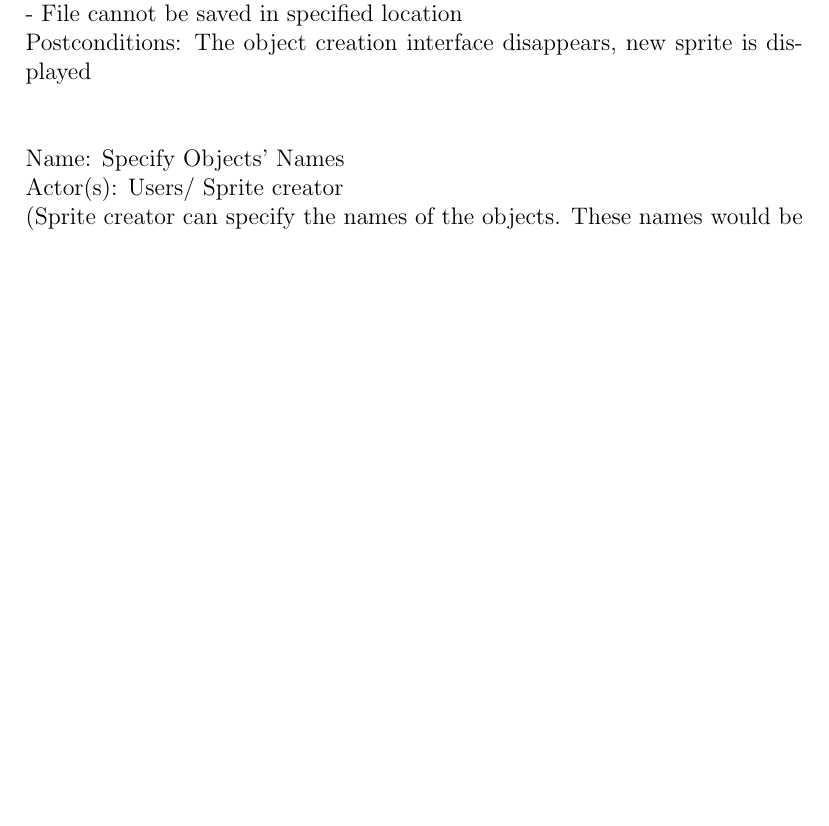
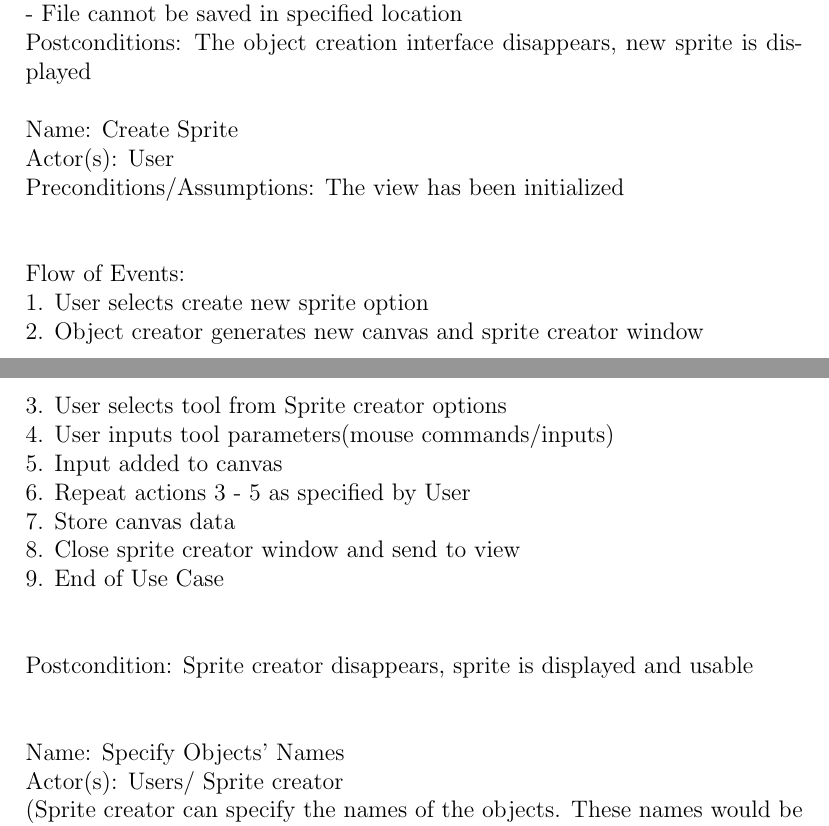
Before and after one commit to kcanfieldpugetsound/edith, a LaTeX document (Requirements.tex): part of page 4 of 7 before the commit and two parts of pages 4 and 5 of 8 after it, the two joined at a grey line, cut so that both start at the same text, the shorter picture padded with empty space. Compiled offline with pdfLaTeX.

Commit message:
Added Sprite creator use case

```diff
--- a/Requirements.tex
+++ b/Requirements.tex
@@ -50,8 +50,22 @@ Alternatives:\\
 - Multiple objects with same name/identifier\\
 - File cannot be saved in specified location\\
 Postconditions: The object creation interface disappears, new sprite is displayed\\[1\baselineskip]
+Name: Create Sprite\\
+Actor(s): User\\
+Preconditions/Assumptions: The view has been initialized\\[1\baselineskip]
 
+Flow of Events:\\
+1. User selects create new sprite option\\
+2. Object creator generates new canvas and sprite creator window\\
+3. User selects tool from Sprite creator options\\
+4. User inputs tool parameters(mouse commands/inputs)\\
+5. Input added to canvas\\
+6. Repeat actions 3 - 5 as specified by User\\
+7. Store canvas data\\
+8. Close sprite creator window and send to view\\
+9. End of Use Case\\[1\baselineskip]
 
+Postcondition: Sprite creator disappears, sprite is displayed and usable\\[1\baselineskip]
 
 Name: Specify Objects' Names\\
 Actor(s): Users/ Sprite creator\\
```
Also changed, not shown: Requirements.pdf (added), 3 other files.
